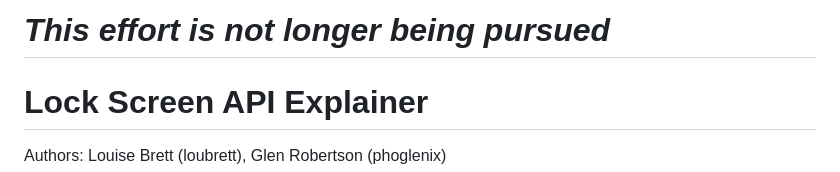
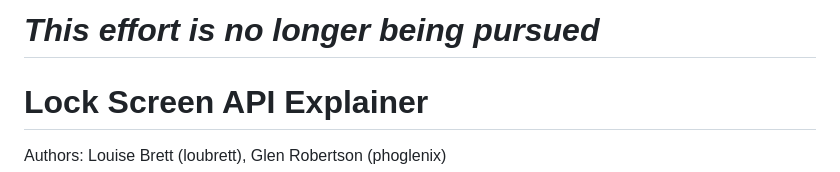
Before and after one commit to WICG/lock-screen, a Markdown page: README.md, the part around the change. Drawn GitHub-style.

```diff
--- a/README.md
+++ b/README.md
@@ -1,4 +1,4 @@
-# *This effort is not longer being pursued*
+# *This effort is no longer being pursued*
 
 # Lock Screen API Explainer
 
```
